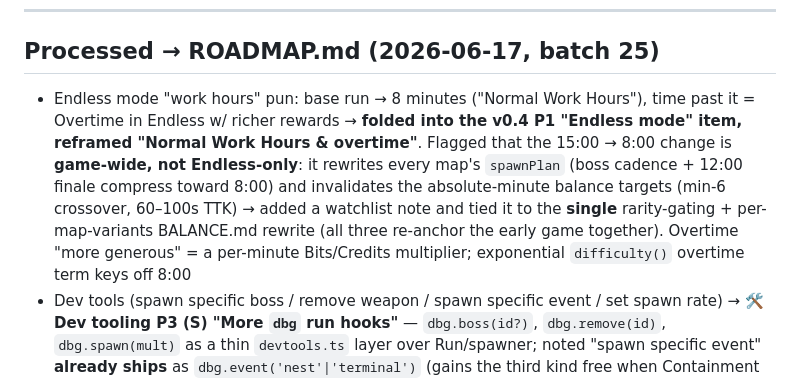
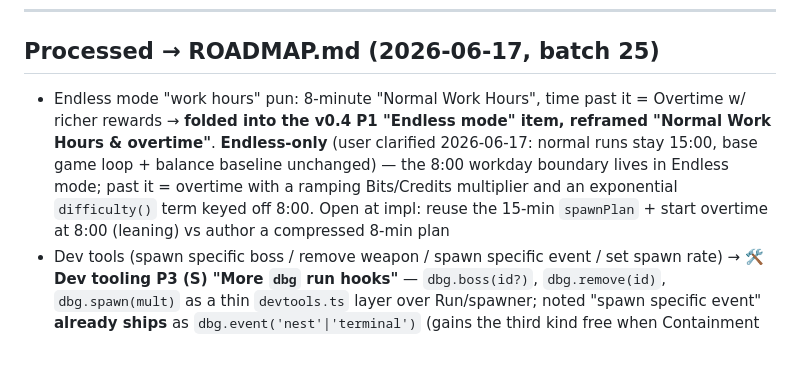
Before and after one commit to siposbnc/debugger, a Markdown page: docs/DRAFT.md, the part around the change. Rendered like a GitHub page; blank space fills up the shorter version.

```diff
--- a/docs/DRAFT.md
+++ b/docs/DRAFT.md
@@ -19,7 +19,7 @@ into [ROADMAP.md](../ROADMAP.md), and moves them to **Processed** below.
 
 ## Processed → ROADMAP.md (2026-06-17, batch 25)
 
-- Endless mode "work hours" pun: base run → 8 minutes ("Normal Work Hours"), time past it = Overtime in Endless w/ richer rewards → **folded into the v0.4 P1 "Endless mode" item, reframed "Normal Work Hours & overtime"**. Flagged that the 15:00 → 8:00 change is **game-wide, not Endless-only**: it rewrites every map's `spawnPlan` (boss cadence + 12:00 finale compress toward 8:00) and invalidates the absolute-minute balance targets (min-6 crossover, 60–100s TTK) → added a watchlist note and tied it to the **single** rarity-gating + per-map-variants BALANCE.md rewrite (all three re-anchor the early game together). Overtime "more generous" = a per-minute Bits/Credits multiplier; exponential `difficulty()` overtime term keys off 8:00
+- Endless mode "work hours" pun: 8-minute "Normal Work Hours", time past it = Overtime w/ richer rewards → **folded into the v0.4 P1 "Endless mode" item, reframed "Normal Work Hours & overtime"**. **Endless-only** (user clarified 2026-06-17: normal runs stay 15:00, base game loop + balance baseline unchanged) — the 8:00 workday boundary lives in Endless mode; past it = overtime with a ramping Bits/Credits multiplier and an exponential `difficulty()` term keyed off 8:00. Open at impl: reuse the 15-min `spawnPlan` + start overtime at 8:00 (leaning) vs author a compressed 8-min plan
 - Dev tools (spawn specific boss / remove weapon / spawn specific event / set spawn rate) → **🛠️ Dev tooling P3 (S) "More `dbg` run hooks"** — `dbg.boss(id?)`, `dbg.remove(id)`, `dbg.spawn(mult)` as a thin `devtools.ts` layer over Run/spawner; noted "spawn specific event" **already ships** as `dbg.event('nest'|'terminal')` (gains the third kind free when Containment lands). devtoolsTest extended per verb
 
 <details>
```
Also changed, not shown: ROADMAP.md (+5 -9 lines).
